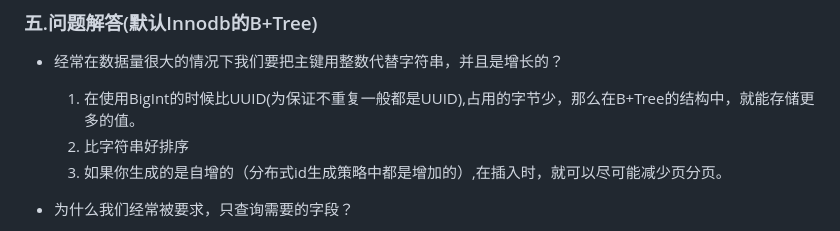
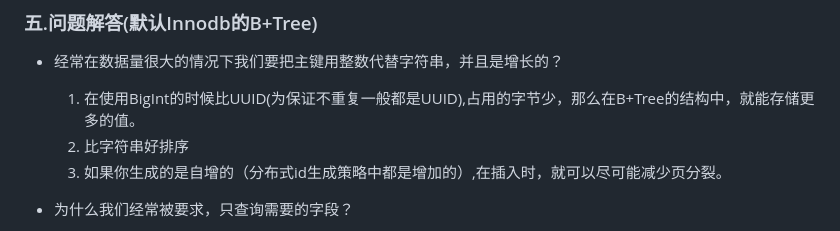
Before and after one commit to optimistic9527/knowledge, a Markdown page: 数据存储/mysql/mysql索引.md, the part around the change. GitHub-like rendering.

```diff
--- a/数据存储/mysql/mysql索引.md
+++ b/数据存储/mysql/mysql索引.md
@@ -61,7 +61,7 @@
  - 经常在数据量很大的情况下我们要把主键用整数代替字符串，并且是增长的？
     1. 在使用BigInt的时候比UUID(为保证不重复一般都是UUID),占用的字节少，那么在B+Tree的结构中，就能存储更多的值。
     2. 比字符串好排序
-    3. 如果你生成的是自增的（分布式id生成策略中都是增加的）,在插入时，就可以尽可能减少页分页。
+    3. 如果你生成的是自增的（分布式id生成策略中都是增加的）,在插入时，就可以尽可能减少页分裂。
 
 - 为什么我们经常被要求，只查询需要的字段？
     1. 在例如你查询只用到name时，select * from user where iphone=xxx，索引为（iphone，name）的时候，我们根据上面的innodb的索引结构学习到，你要查询索引中没有的字段的时候，需要先通过辅助索引找到主键索引的值，然后再找到对应的数据值（过程叫做回表），这样就多了I/O操作，如果你的sql改成select name from user where iphone=xxx，这个name值在辅助索引中已经有了，所以不需要再去主键索引中找数据，就提高了查询效率(这种情况叫做覆盖索引)。
```
Also changed, not shown: 数据存储/mysql/浅谈MySQL锁与MVCC.md (added, +54 -0 lines), image/mvcc1.png (added), image/mvcc2.png (added).
